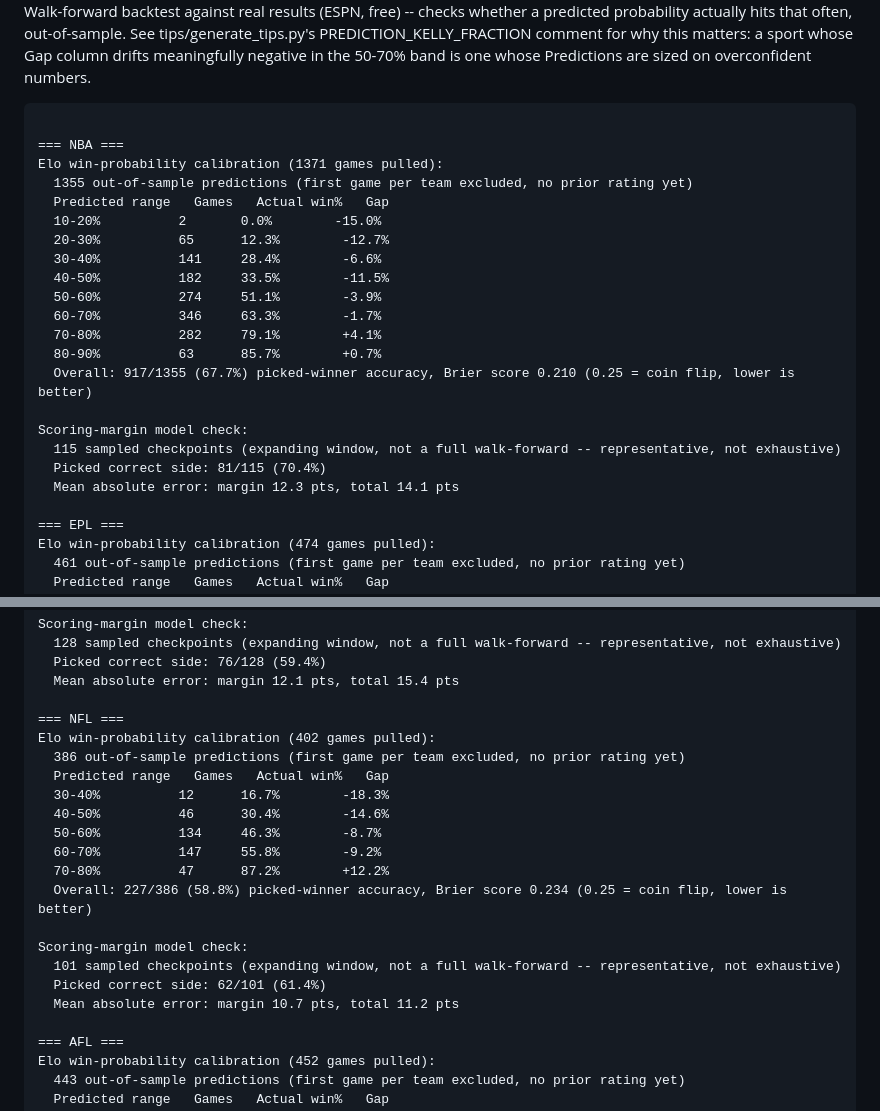
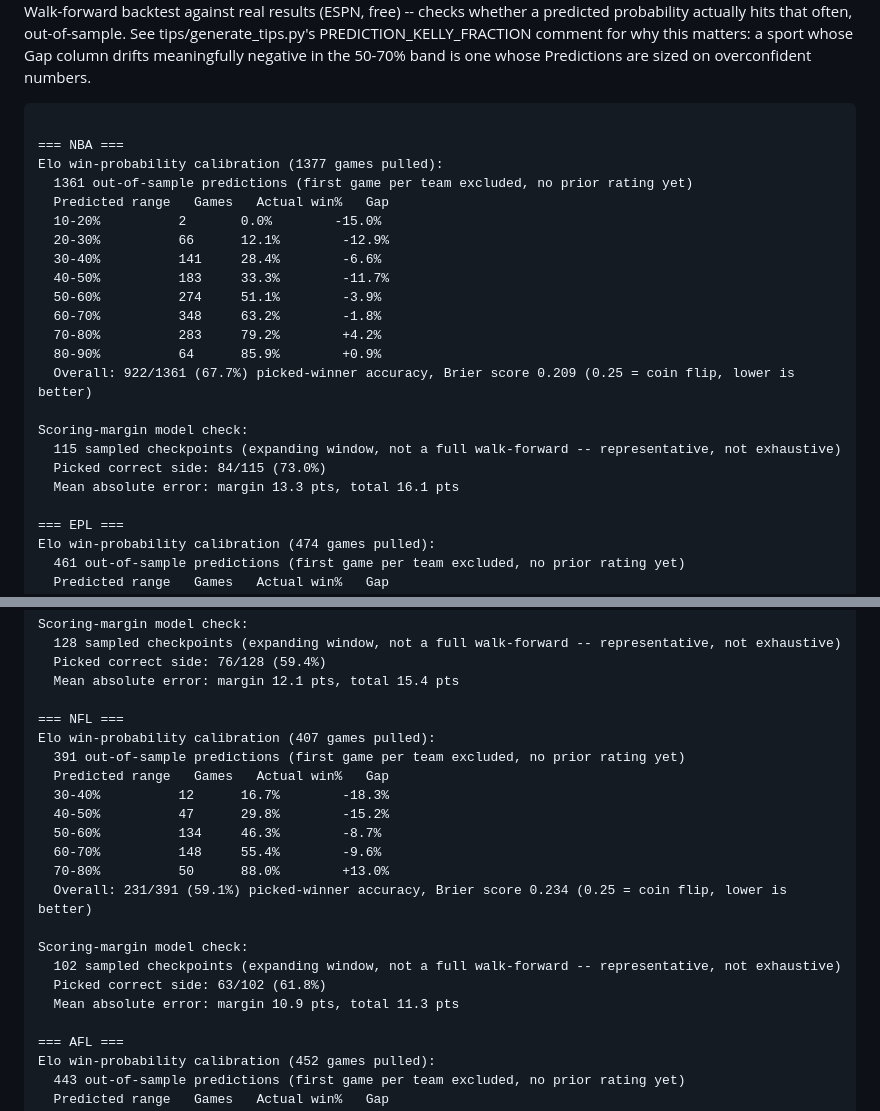
Before and after one commit to shabs123-prog/sports-betting-model, a Markdown page: CALIBRATION.md, 2 parts joined by grey strips. Rendered like a GitHub page.

Commit message:
Daily calibration check 2026-11-09

````diff
--- a/CALIBRATION.md
+++ b/CALIBRATION.md
@@ -9,23 +9,23 @@ comment for why this matters: a sport whose Gap column drifts meaningfully negat
 ```
 
 === NBA ===
-Elo win-probability calibration (1371 games pulled):
-  1355 out-of-sample predictions (first game per team excluded, no prior rating yet)
+Elo win-probability calibration (1377 games pulled):
+  1361 out-of-sample predictions (first game per team excluded, no prior rating yet)
   Predicted range   Games   Actual win%   Gap
   10-20%          2       0.0%        -15.0%
-  20-30%          65      12.3%        -12.7%
+  20-30%          66      12.1%        -12.9%
   30-40%          141     28.4%        -6.6%
-  40-50%          182     33.5%        -11.5%
+  40-50%          183     33.3%        -11.7%
   50-60%          274     51.1%        -3.9%
-  60-70%          346     63.3%        -1.7%
-  70-80%          282     79.1%        +4.1%
-  80-90%          63      85.7%        +0.7%
-  Overall: 917/1355 (67.7%) picked-winner accuracy, Brier score 0.210 (0.25 = coin flip, lower is better)
+  60-70%          348     63.2%        -1.8%
+  70-80%          283     79.2%        +4.2%
+  80-90%          64      85.9%        +0.9%
+  Overall: 922/1361 (67.7%) picked-winner accuracy, Brier score 0.209 (0.25 = coin flip, lower is better)
 
 Scoring-margin model check:
   115 sampled checkpoints (expanding window, not a full walk-forward -- representative, not exhaustive)
-  Picked correct side: 81/115 (70.4%)
-  Mean absolute error: margin 12.3 pts, total 14.1 pts
+  Picked correct side: 84/115 (73.0%)
+  Mean absolute error: margin 13.3 pts, total 16.1 pts
 
 === EPL ===
 Elo win-probability calibration (474 games pulled):
@@ -63,20 +63,20 @@ Scoring-margin model check:
   Mean absolute error: margin 12.1 pts, total 15.4 pts
 
 === NFL ===
-Elo win-probability calibration (402 games pulled):
-  386 out-of-sample predictions (first game per team excluded, no prior rating yet)
+Elo win-probability calibration (407 games pulled):
+  391 out-of-sample predictions (first game per team excluded, no prior rating yet)
   Predicted range   Games   Actual win%   Gap
   30-40%          12      16.7%        -18.3%
-  40-50%          46      30.4%        -14.6%
+  40-50%          47      29.8%        -15.2%
   50-60%          134     46.3%        -8.7%
-  60-70%          147     55.8%        -9.2%
-  70-80%          47      87.2%        +12.2%
-  Overall: 227/386 (58.8%) picked-winner accuracy, Brier score 0.234 (0.25 = coin flip, lower is better)
+  60-70%          148     55.4%        -9.6%
+  70-80%          50      88.0%        +13.0%
+  Overall: 231/391 (59.1%) picked-winner accuracy, Brier score 0.234 (0.25 = coin flip, lower is better)
 
 Scoring-margin model check:
-  101 sampled checkpoints (expanding window, not a full walk-forward -- representative, not exhaustive)
-  Picked correct side: 62/101 (61.4%)
-  Mean absolute error: margin 10.7 pts, total 11.2 pts
+  102 sampled checkpoints (expanding window, not a full walk-forward -- representative, not exhaustive)
+  Picked correct side: 63/102 (61.8%)
+  Mean absolute error: margin 10.9 pts, total 11.3 pts
 
 === AFL ===
 Elo win-probability calibration (452 games pulled):
````
Also changed, not shown: other parts of CALIBRATION.md (+1 -1 lines).
